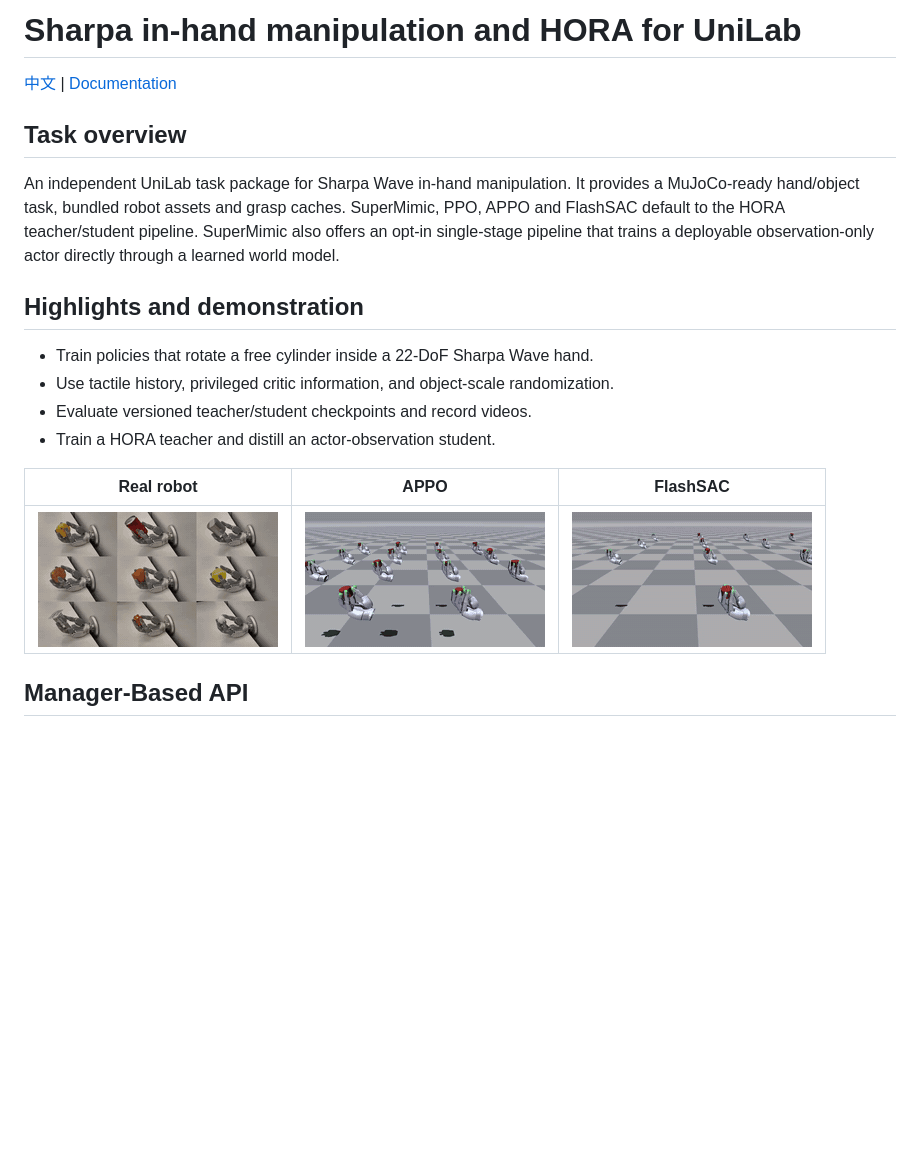
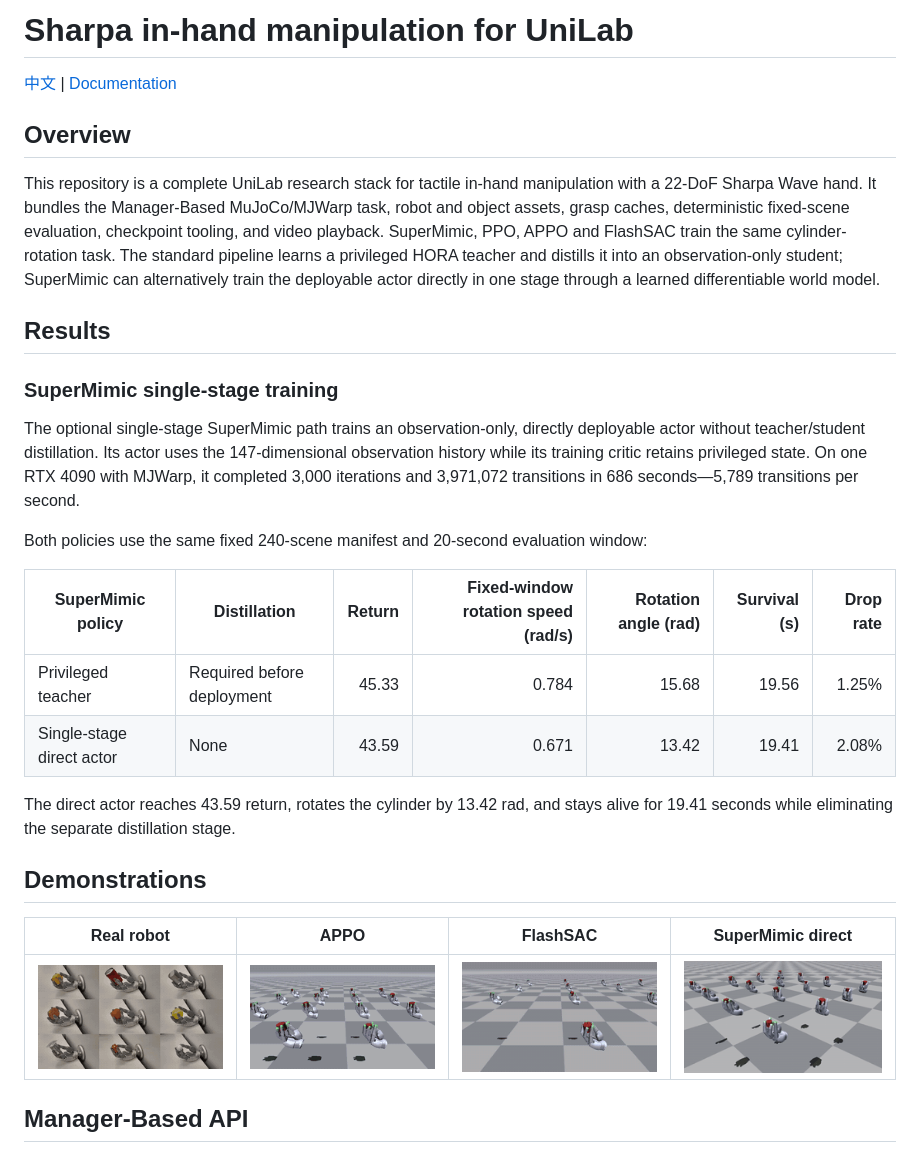
Before and after one commit to Mingrui-Yu/sharpa_rl_unilab, a Markdown page: README.md, the part around the change. Rendered like a GitHub page; pictures changed too: docs/media/sharpa-supermimic-direct-rollout.gif (added); blank space fills up the shorter version.

```diff
--- a/README.md
+++ b/README.md
@@ -1,26 +1,44 @@
-# Sharpa in-hand manipulation and HORA for UniLab
+# Sharpa in-hand manipulation for UniLab
 
 [中文](README_zh.md) | [Documentation](docs/README.md)
 
-## Task overview
+## Overview
 
-An independent UniLab task package for Sharpa Wave in-hand manipulation. It
-provides a MuJoCo-ready hand/object task, bundled robot assets and grasp caches.
-SuperMimic, PPO, APPO and FlashSAC default to the HORA teacher/student pipeline.
-SuperMimic also offers an opt-in single-stage pipeline that trains a deployable
-observation-only actor directly through a learned world model.
+This repository is a complete UniLab research stack for tactile in-hand
+manipulation with a 22-DoF Sharpa Wave hand. It bundles the Manager-Based
+MuJoCo/MJWarp task, robot and object assets, grasp caches, deterministic
+fixed-scene evaluation, checkpoint tooling, and video playback. SuperMimic,
+PPO, APPO and FlashSAC train the same cylinder-rotation task. The standard
+pipeline learns a privileged HORA teacher and distills it into an
+observation-only student; SuperMimic can alternatively train the deployable
+actor directly in one stage through a learned differentiable world model.
 
-## Highlights and demonstration
+## Results
 
-- Train policies that rotate a free cylinder inside a 22-DoF Sharpa Wave hand.
-- Use tactile history, privileged critic information, and object-scale
-  randomization.
-- Evaluate versioned teacher/student checkpoints and record videos.
-- Train a HORA teacher and distill an actor-observation student.
+### SuperMimic single-stage training
 
-| Real robot | APPO | FlashSAC |
-| --- | --- | --- |
-| ![Real-robot deployment rollout](docs/media/sharpa-real-eval.gif) | ![APPO evaluation rollout](docs/media/sharpa-appo-eval.gif) | ![FlashSAC evaluation rollout](docs/media/sharpa-flashsac-eval.gif) |
+The optional single-stage SuperMimic path trains an observation-only,
+directly deployable actor without teacher/student distillation. Its actor uses
+the 147-dimensional observation history while its training critic retains
+privileged state. On one RTX 4090 with MJWarp, it completed 3,000 iterations
+and 3,971,072 transitions in 686 seconds—5,789 transitions per second.
+
+Both policies use the same fixed 240-scene manifest and 20-second evaluation
+window:
+
+| SuperMimic policy | Distillation | Return | Fixed-window rotation speed (rad/s) | Rotation angle (rad) | Survival (s) | Drop rate |
+| --- | --- | ---: | ---: | ---: | ---: | ---: |
+| Privileged teacher | Required before deployment | 45.33 | 0.784 | 15.68 | 19.56 | 1.25% |
+| Single-stage direct actor | None | 43.59 | 0.671 | 13.42 | 19.41 | 2.08% |
+
+The direct actor reaches 43.59 return, rotates the cylinder by 13.42 rad, and
+stays alive for 19.41 seconds while eliminating the separate distillation stage.
+
+## Demonstrations
+
+| Real robot | APPO | FlashSAC | SuperMimic direct |
+| --- | --- | --- | --- |
+| ![Real-robot deployment rollout](docs/media/sharpa-real-eval.gif) | ![APPO evaluation rollout](docs/media/sharpa-appo-eval.gif) | ![FlashSAC evaluation rollout](docs/media/sharpa-flashsac-eval.gif) | ![Single-stage SuperMimic rollout](docs/media/sharpa-supermimic-direct-rollout.gif) |
 
 ## Manager-Based API
 
```
Also changed, not shown: README_zh.md (+37 -5 lines).
